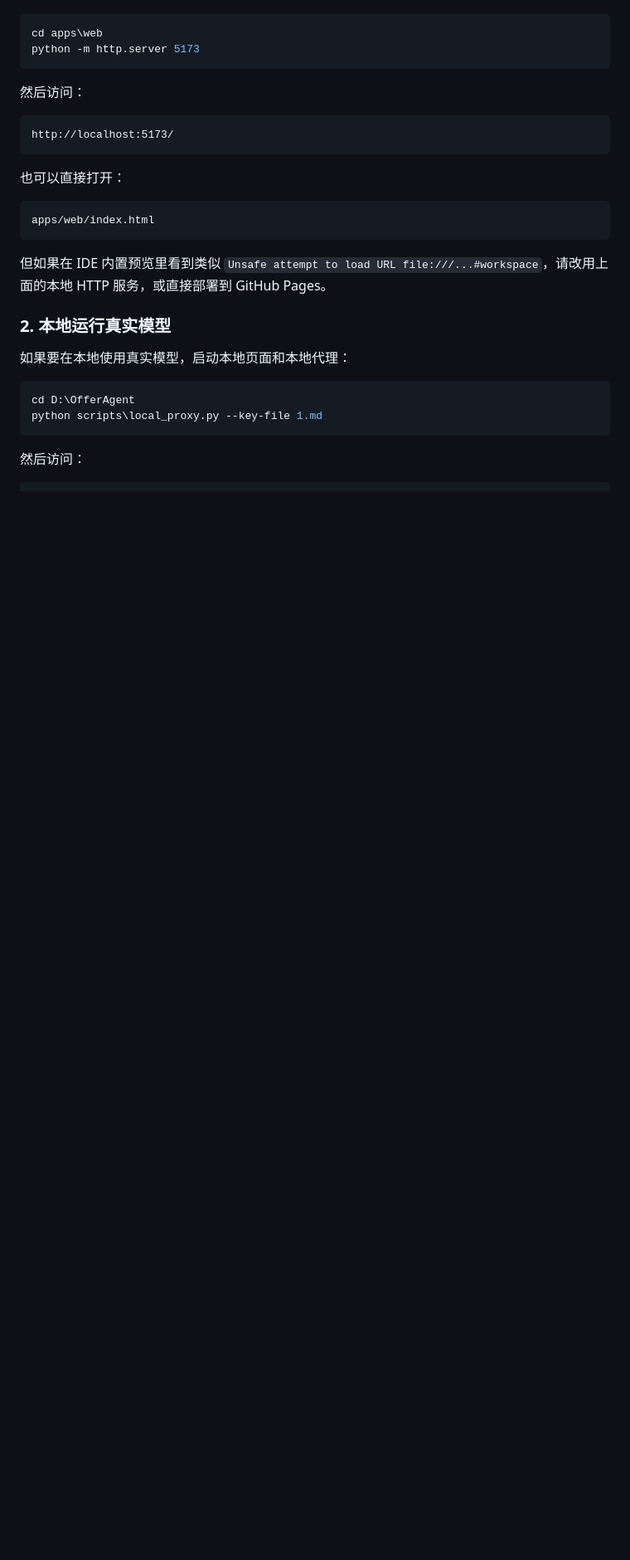
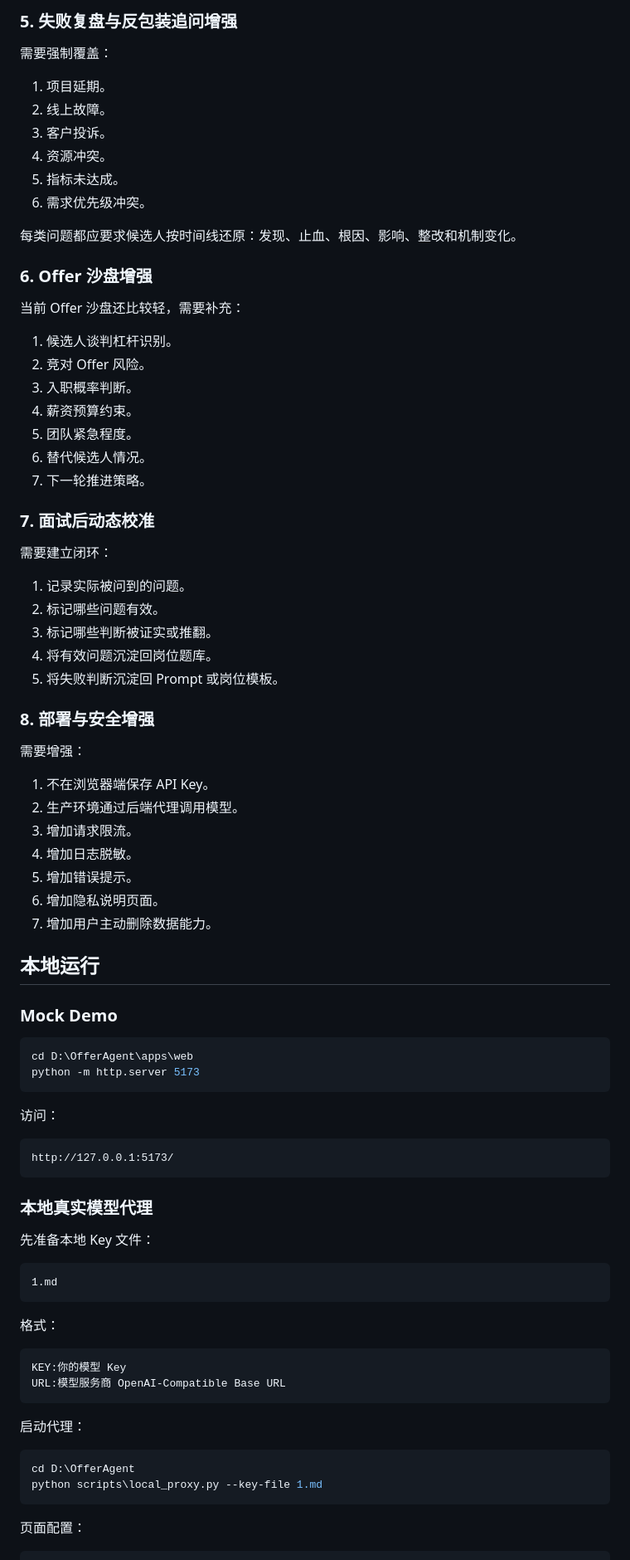
Before and after one commit to MathsionYang/offerAgent, a Markdown page: README.md, the part around one of its changes. Shown at 83% size. Drawn GitHub-style; blank space fills up the shorter version.

````diff
--- a/README.md
+++ b/README.md
@@ -28,32 +270,88 @@
+### 5. 失败复盘与反包装追问增强
+
+需要强制覆盖：
+
+1. 项目延期。
+2. 线上故障。
+3. 客户投诉。
+4. 资源冲突。
+5. 指标未达成。
+6. 需求优先级冲突。
+
+每类问题都应要求候选人按时间线还原：发现、止血、根因、影响、整改和机制变化。
+
+### 6. Offer 沙盘增强
+
+当前 Offer 沙盘还比较轻，需要补充：
+
+1. 候选人谈判杠杆识别。
+2. 竞对 Offer 风险。
+3. 入职概率判断。
+4. 薪资预算约束。
+5. 团队紧急程度。
+6. 替代候选人情况。
+7. 下一轮推进策略。
+
+### 7. 面试后动态校准
+
+需要建立闭环：
+
+1. 记录实际被问到的问题。
+2. 标记哪些问题有效。
+3. 标记哪些判断被证实或推翻。
+4. 将有效问题沉淀回岗位题库。
+5. 将失败判断沉淀回 Prompt 或岗位模板。
+
+### 8. 部署与安全增强
+
+需要增强：
+
+1. 不在浏览器端保存 API Key。
+2. 生产环境通过后端代理调用模型。
+3. 增加请求限流。
+4. 增加日志脱敏。
+5. 增加错误提示。
+6. 增加隐私说明页面。
+7. 增加用户主动删除数据能力。
+
+
+## 本地运行
+
+### Mock Demo
 
 ```powershell
-cd apps\web
+cd D:\OfferAgent\apps\web
 python -m http.server 5173
 ```
 
-然后访问：
+访问：
 
 ```text
-http://localhost:5173/
+http://127.0.0.1:5173/
 ```
 
-也可以直接打开：
+### 本地真实模型代理
+
+先准备本地 Key 文件：
 
 ```text
-apps/web/index.html
+1.md
 ```
 
-但如果在 IDE 内置预览里看到类似 `Unsafe attempt to load URL file:///...#workspace`，请改用上面的本地 HTTP 服务，或直接部署到 GitHub Pages。
+格式：
 
-### 2. 本地运行真实模型
+```text
+KEY:你的模型 Key
+URL:模型服务商 OpenAI-Compatible Base URL
+```
 
-如果要在本地使用真实模型，启动本地页面和本地代理：
+启动代理：
 
 ```powershell
 cd D:\OfferAgent
 python scripts\local_proxy.py --key-file 1.md
 ```
 
-然后访问：
+页面配置：
 
 ```text
````
Also changed, not shown: other parts of README.md (+290 -105 lines).
